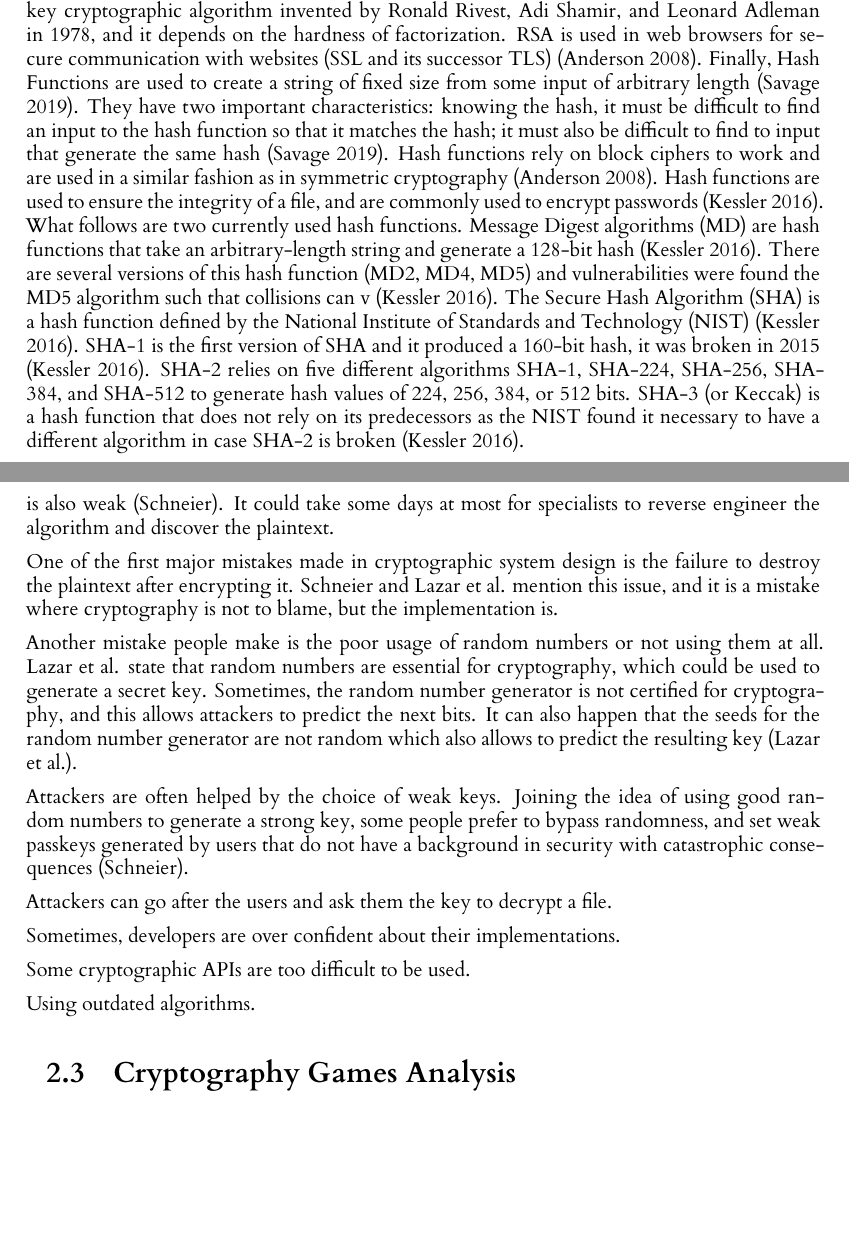
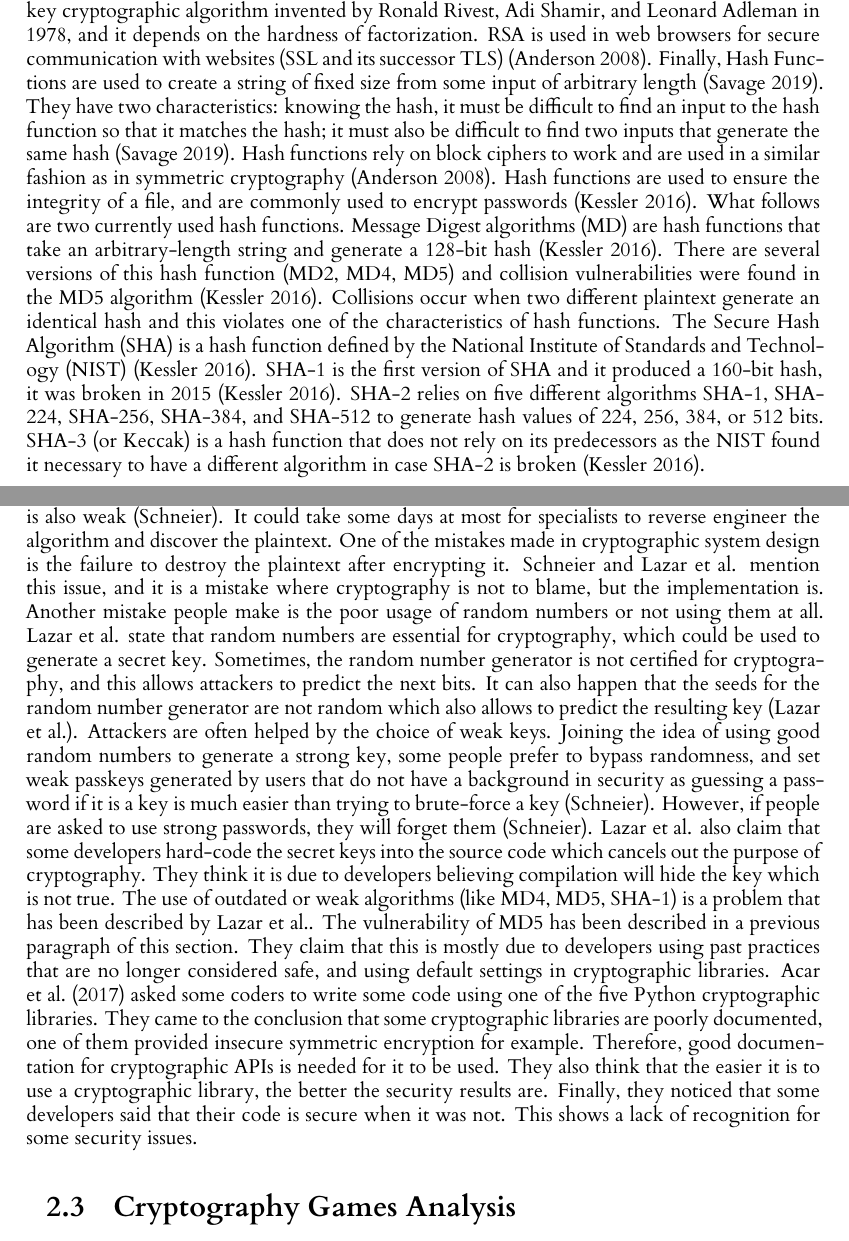
Before and after one commit to fmavb/level4Project, a LaTeX thesis (dissertation/l4proj.tex): two parts of pages 9 and 10 of 22, joined at a grey line, cut so that both start at the same text, the shorter picture padded with empty space. Compiled offline with XeLaTeX.

Commit message:
Most of cryptography is done

```diff
--- a/dissertation/l4proj.tex
+++ b/dissertation/l4proj.tex
@@ -287,12 +287,13 @@ to 32, then computing the inverse requires to find two integers, x and y such th
 RSA is a public key cryptographic algorithm invented by Ronald Rivest, Adi Shamir, and Leonard Adleman in 1978, and it depends on the hardness of factorization.
 RSA is used in web browsers for secure communication with websites (SSL and its successor TLS) \citep{anderson_security_2008}.
 Finally, Hash Functions are used to create a string of fixed size from some input of arbitrary length \citep{savage_cse_2019}.
-They have two important characteristics: knowing the hash, it must be difficult to find an input to the hash function so that it matches the hash;
-it must also be difficult to find to input that generate the same hash \citep{savage_cse_2019}.
+They have two characteristics: knowing the hash, it must be difficult to find an input to the hash function so that it matches the hash;
+it must also be difficult to find two inputs that generate the same hash \citep{savage_cse_2019}.
 Hash functions rely on block ciphers to work and are used in a similar fashion as in symmetric cryptography \citep{anderson_security_2008}.
 Hash functions are used to ensure the integrity of a file, and are commonly used to encrypt passwords \citep{kessler_overview_2016}. What follows are two currently used hash functions.
 Message Digest algorithms (MD) are hash functions that take an arbitrary-length string and generate a 128-bit hash \citep{kessler_overview_2016}.
-There are several versions of this hash function (MD2, MD4, MD5) and vulnerabilities were found the MD5 algorithm such that collisions can v \citep{kessler_overview_2016}.
+There are several versions of this hash function (MD2, MD4, MD5) and collision vulnerabilities were found in the MD5 algorithm \citep{kessler_overview_2016}.
+Collisions occur when two different plaintext generate an identical hash and this violates one of the characteristics of hash functions.
 The Secure Hash Algorithm (SHA) is a hash function defined by the National Institute of Standards and Technology (NIST) \citep{kessler_overview_2016}.
 SHA-1 is the first version of SHA and it produced a 160-bit hash, it was broken in 2015 \citep{kessler_overview_2016}. SHA-2 relies on five different algorithms
 SHA-1, SHA-224, SHA-256, SHA-384, and SHA-512 to generate hash values of 224, 256, 384, or 512 bits.
@@ -307,25 +308,24 @@ However, it is powerful when the whole system is designed correctly \citep{schne
 \citet{schneier_security_nodate} claims that most of the time attackers will not attack the cryptography itself, but they will more go after the vulnerabilities around the
 implemented cryptography. This is mostly due to attackers not having the skills, the infrastructure, or the time to break the cryptography.
 That said, a cryptographic algorithm relying on its secrecy is also weak \citep{schneier_security_nodate}. It could take some days at most for specialists to reverse engineer
-the algorithm and discover the plaintext.
-
-One of the first major mistakes made in cryptographic system design is the failure to destroy the plaintext after encrypting it.
+the algorithm and discover the plaintext. One of the mistakes made in cryptographic system design is the failure to destroy the plaintext after encrypting it.
 \citet{schneier_security_nodate} and \citet{lazar_why_nodate} mention this issue, and it is a mistake where cryptography is not to blame, but the implementation is.
-
 Another mistake people make is the poor usage of random numbers or not using them at all. \citet{lazar_why_nodate} state that random numbers are essential for cryptography,
 which could be used to generate a secret key. Sometimes, the random number generator is not certified for cryptography, and this allows attackers to predict the next bits.
 It can also happen that the seeds for the random number generator are not random which also allows to predict the resulting key \citep{lazar_why_nodate}.
-
 Attackers are often helped by the choice of weak keys. Joining the idea of using good random numbers to generate a strong key, some people prefer to bypass randomness,
-and set weak passkeys generated by users that do not have a background in security with catastrophic consequences \citep{schneier_security_nodate}.
-
-Attackers can go after the users and ask them the key to decrypt a file.
-
-Sometimes, developers are over confident about their implementations.
-
-Some cryptographic APIs are too difficult to be used.
-
-Using outdated algorithms.
+and set weak passkeys generated by users that do not have a background in security as guessing a password if it is a key is much easier than trying to brute-force a key \citep{schneier_security_nodate}.
+However, if people are asked to use strong passwords, they will forget them \citep{schneier_security_nodate}.
+\citet{lazar_why_nodate} also claim that some developers hard-code the secret keys into the source code which cancels out the purpose of cryptography.
+They think it is due to developers believing compilation will hide the key which is not true.
+The use of outdated or weak algorithms (like MD4, MD5, SHA-1) is a problem that has been described by \citet{lazar_why_nodate}.
+The vulnerability of MD5 has been described in a previous paragraph of this section.
+They claim that this is mostly due to developers using past practices that are no longer considered safe, and using default settings in cryptographic libraries.
+\citet{acar_comparing_2017} asked some coders to write some code using one of the five Python cryptographic libraries.
+They came to the conclusion that some cryptographic libraries are poorly documented, one of them provided insecure symmetric encryption for example.
+Therefore, good documentation for cryptographic APIs is needed for it to be used.
+They also think that the easier it is to use a cryptographic library, the better the security results are.
+Finally, they noticed that some developers said that their code is secure when it was not. This shows a lack of recognition for some security issues.
 
 \section{Cryptography Games Analysis}
 
```
Also changed, not shown: timelog.md (+1 -1 lines).
